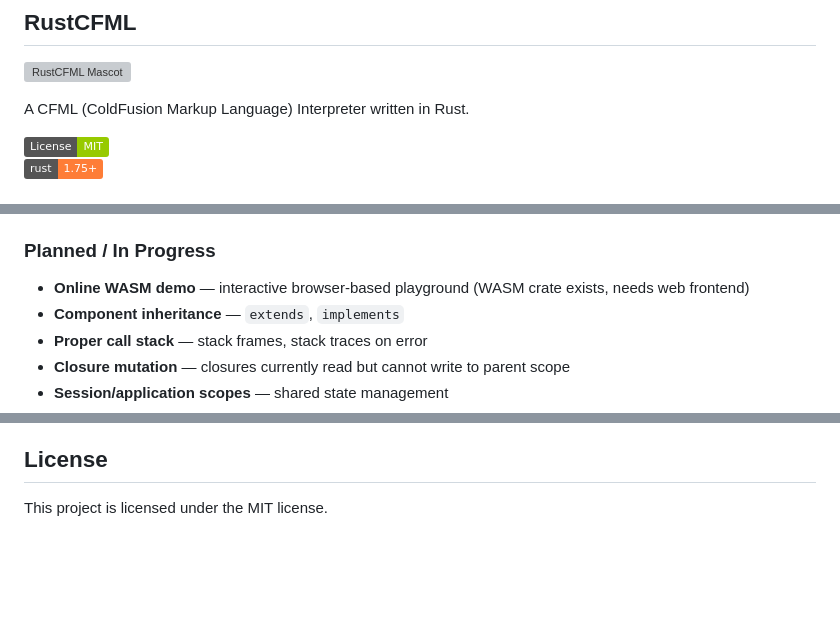
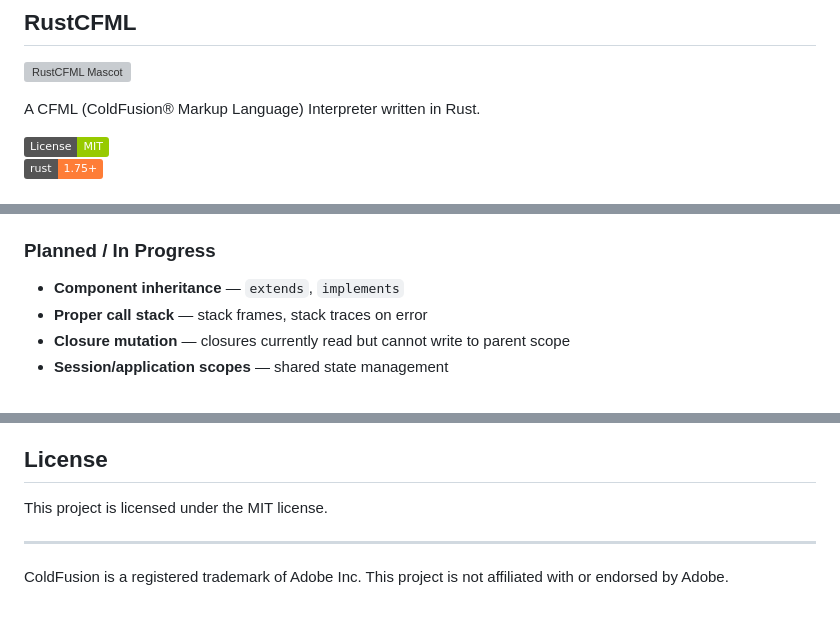
Before and after one commit to pixl8/RustCFML, a Markdown page: README.md, 3 parts joined by grey strips. Drawn GitHub-style; badges without logos; blank space fills up the shorter version; grey boxes are pictures that could not be loaded.

Commit message:
Remove completed WASM demo from planned list, add ColdFusion trademark notice

```diff
--- a/README.md
+++ b/README.md
@@ -2,7 +2,7 @@
 
 ![RustCFML Mascot](crab.svg)
 
-A CFML (ColdFusion Markup Language) Interpreter written in Rust.
+A CFML (ColdFusion&reg; Markup Language) Interpreter written in Rust.
 
 ![License: MIT](https://img.shields.io/badge/License-MIT-green.svg)
 ![Rust](https://img.shields.io/badge/rust-1.75%2B-orange.svg)
@@ -295,7 +295,6 @@ cargo run -- examples/08_builtins.cfm         # Built-in functions
 
 ### Planned / In Progress
 
-*   **Online WASM demo** — interactive browser-based playground (WASM crate exists, needs web frontend)
 *   **Component inheritance** — `extends`, `implements`
 *   **Proper call stack** — stack frames, stack traces on error
 *   **Closure mutation** — closures currently read but cannot write to parent scope
@@ -472,3 +471,7 @@ project:
 ## License
 
 This project is licensed under the MIT license.
+
+---
+
+ColdFusion is a registered trademark of Adobe Inc. This project is not affiliated with or endorsed by Adobe.
```
